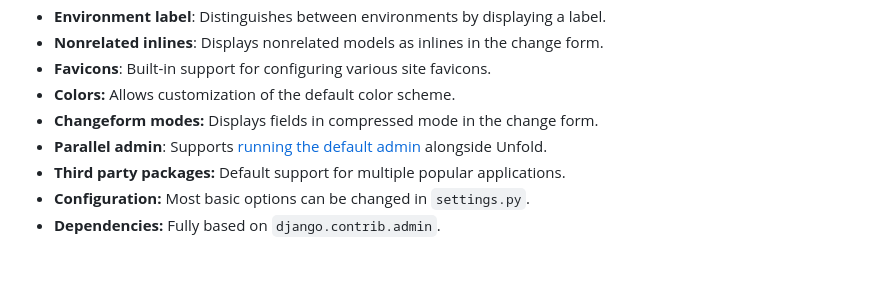
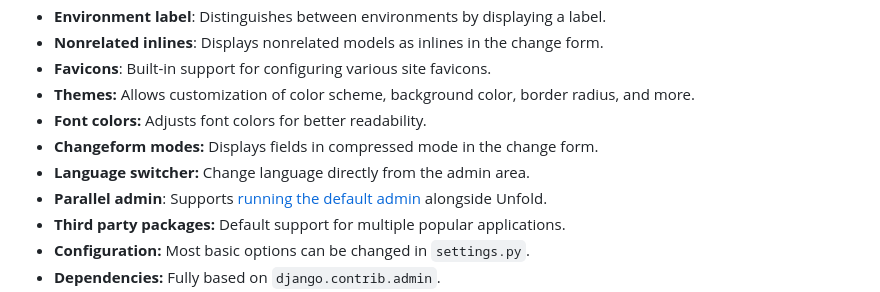
Before and after one commit to unfoldadmin/django-unfold, a Markdown page: README.md, the part around the change. GitHub-like rendering; blank space fills up the shorter version.

Commit message:
chore: theme description

```diff
--- a/README.md
+++ b/README.md
@@ -39,8 +39,10 @@ Have you decided to start using Unfold but don’t have time to make the switch
 - **Environment label**: Distinguishes between environments by displaying a label.
 - **Nonrelated inlines**: Displays nonrelated models as inlines in the change form.
 - **Favicons**: Built-in support for configuring various site favicons.
-- **Colors:** Allows customization of the default color scheme.
+- **Themes:** Allows customization of color scheme, background color, border radius, and more.
+- **Font colors:** Adjusts font colors for better readability.
 - **Changeform modes:** Displays fields in compressed mode in the change form.
+- **Language switcher:** Change language directly from the admin area.
 - **Parallel admin**: Supports [running the default admin](https://unfoldadmin.com/blog/migrating-django-admin-unfold/?utm_medium=github&utm_source=unfold) alongside Unfold.
 - **Third party packages:** Default support for multiple popular applications.
 - **Configuration:** Most basic options can be changed in `settings.py`.
```
